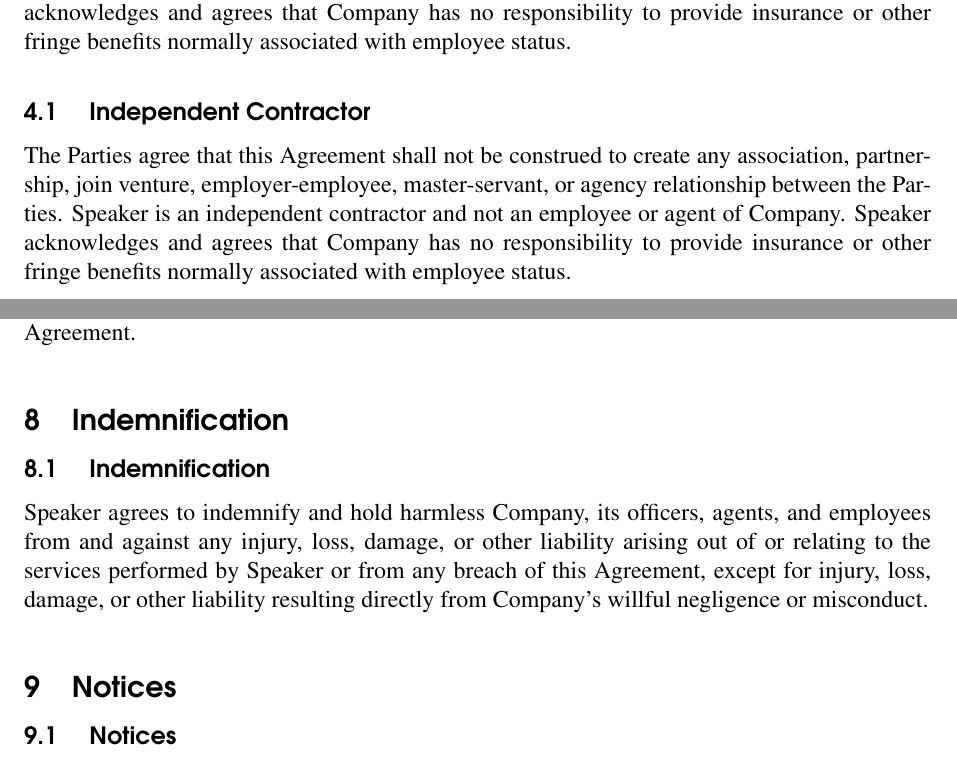
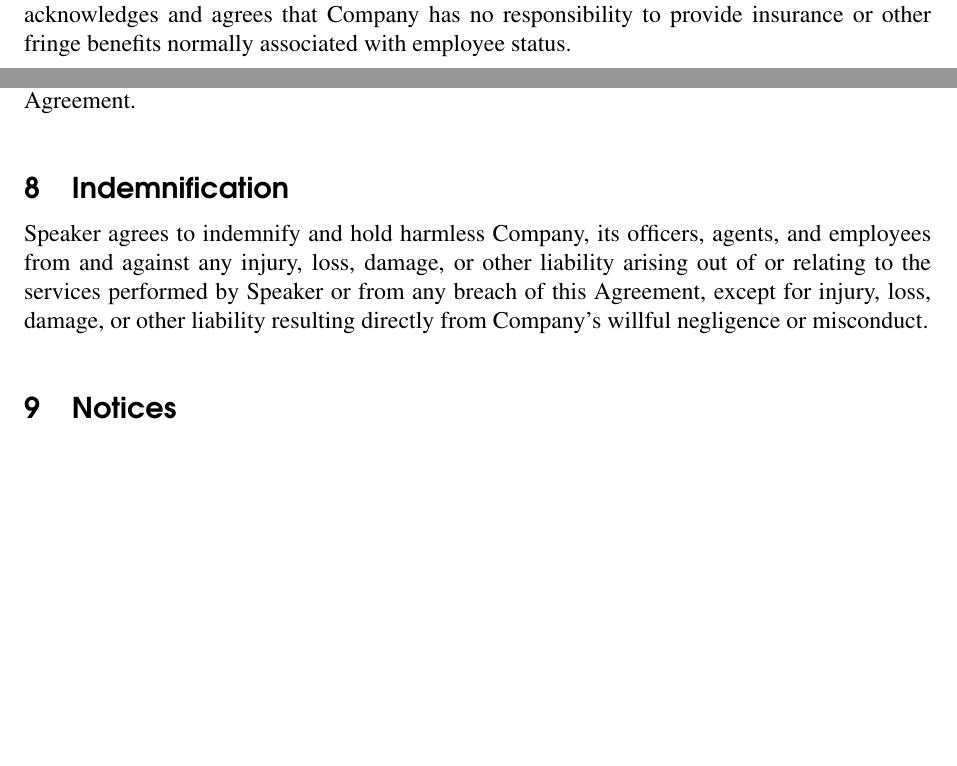
Before and after one commit to anjuan/speaker-agreement, a LaTeX document (Speaker-Agreement-Your-Name.tex): two parts of pages 3 and 5 of 8 before the commit and two parts of pages 3 and 5 of 7 after it, joined at a grey line, cut so that both start at the same text, the shorter picture padded with empty space. Compiled offline with pdfLaTeX.

Commit message:
Update Speaker-Agreement-Your-Name.tex

```diff
--- a/Speaker-Agreement-Your-Name.tex
+++ b/Speaker-Agreement-Your-Name.tex
@@ -205,11 +205,6 @@ An IRS Form W-9, available at www.IRS.gov, must be completed by Speaker. No paym
 
 The Parties agree that this Agreement shall not be construed to create any association, partnership, joint venture, employer-employee, master-servant, or agency relationship between the Parties. Speaker is an independent contractor and not an employee or agent of Company. Speaker acknowledges and agrees that Company has no responsibility to provide insurance or other fringe benefits normally associated with employee status.
 
-\subsection{Independent Contractor}
-
-The Parties agree that this Agreement shall not be construed to create any association, partnership, join venture, employer-employee, master-servant, or agency relationship between the Parties. Speaker is an independent contractor and not an employee or agent of Company. Speaker acknowledges and agrees that Company has no responsibility to provide insurance or other fringe benefits normally associated with employee status.
-
-
 %----------------------------------------------------------------------------------------
 %	PRESENTATION AND RELEASE SECTION
 %----------------------------------------------------------------------------------------
@@ -265,8 +260,6 @@ The Parties agree to maintain the confidentiality of the terms and conditions co
 
 \section{Indemnification}
 
-\subsection{Indemnification}
-
 Speaker agrees to indemnify and hold harmless Company, its officers, agents, and employees from and against any injury, loss, damage, or other liability arising out of or relating to the services performed by Speaker or from any breach of this Agreement, except for injury, loss, damage, or other liability resulting directly from Company's willful negligence or misconduct.
 
 %----------------------------------------------------------------------------------------
@@ -274,8 +267,6 @@ Speaker agrees to indemnify and hold harmless Company, its officers, agents, and
 %----------------------------------------------------------------------------------------
 
 \section{Notices}
-
-\subsection{Notices}
 
 Any notice or communication under this Agreement given by a Party to the other Party must be in writing and will be effective upon delivery as follows: (i) if to \ClientName, when sent via email to \textbf{\ClientEmail}, and (ii) if to Speaker, when sent via email to \textbf{\YourEmail}.
 
```
